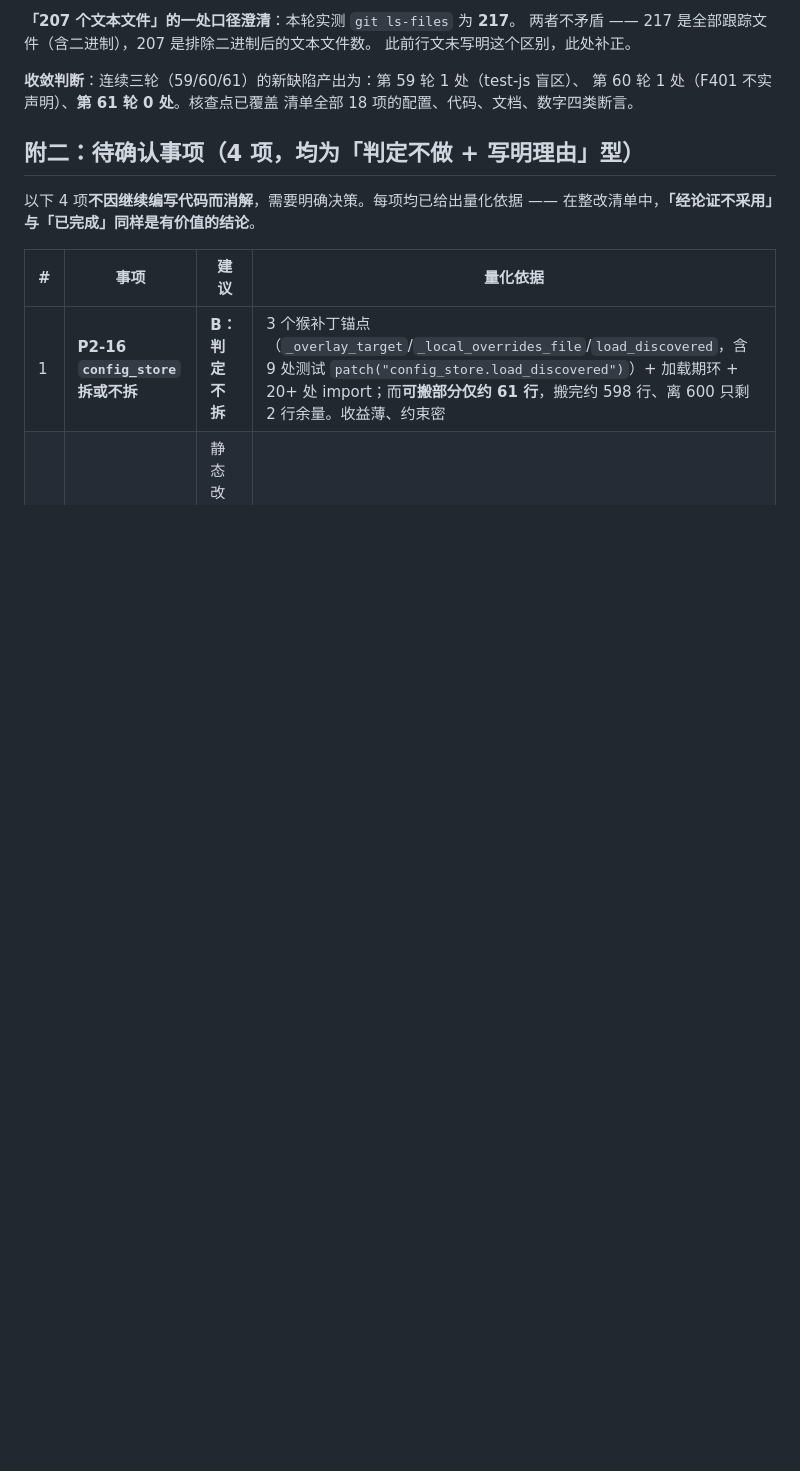
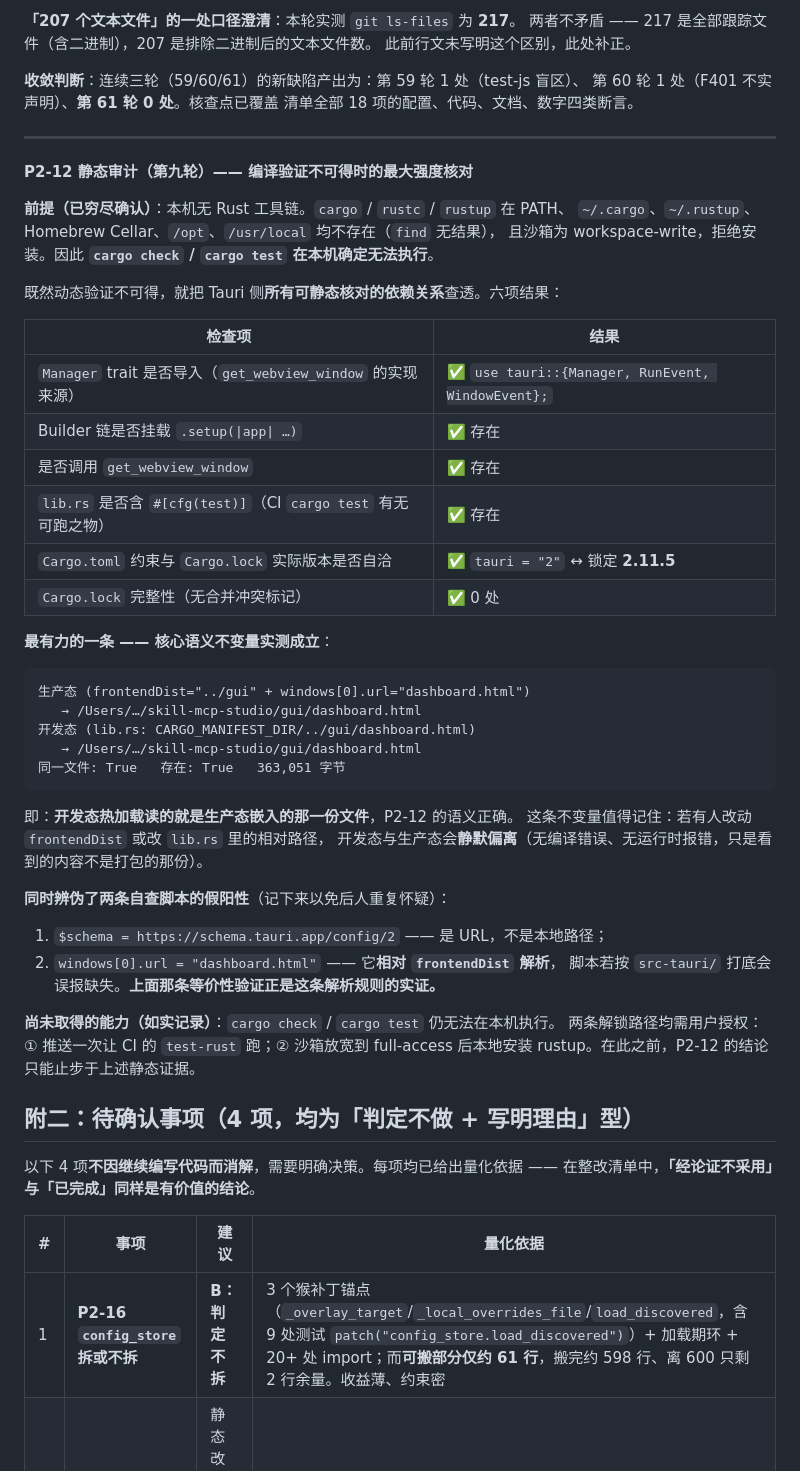
Before and after one commit to oswaldhill/skill-mcp-studio, a Markdown page: docs/reviews/评审-v0.23.0-整改与优化清单.md, the part around the change. Drawn GitHub-style; blank space fills up the shorter version.

Commit message:
docs: P2-12 静态审计（第九轮）—— 编译验证不可得时的最大强度核对
本机无 Rust 工具链已穷尽确认（PATH / ~/.cargo / ~/.rustup / Homebrew Cellar /
/opt / /usr/local 全部没有，find 无结果），且沙箱为 workspace-write 拒绝安装，
故 cargo check / cargo test 在本机确定无法执行。既然动态验证不可得，
本轮把 Tauri 侧所有可静态核对的依赖关系查透，六项全过：

  Manager trait 已导入（get_webview_window 的实现来源）
  .setup(|app| …) 挂载点存在
  get_webview_window 调用存在
  lib.rs 含 #[cfg(test)]（CI cargo test 有可跑之物）
  Cargo.toml "tauri = 2" ↔ Cargo.lock 锁定 2.11.5，自洽
  Cargo.lock 无合并冲突标记

最有力的一条：核心语义不变量实测成立 ——
  生产态 (frontendDist="../gui" + windows[0].url="dashboard.html")
     → gui/dashboard.html
  开发态 (lib.rs: CARGO_MANIFEST_DIR/../gui/dashboard.html)
     → gui/dashboard.html
  同一文件: True，363,051 字节
即开发态热加载读的就是生产态嵌入的那一份文件，P2-12 语义正确。

同时辨伪两条自查脚本假阳性，记入清单以免后人重复怀疑：
  $schema 是 URL 非本地路径；windows[0].url 相对 frontendDist 解析
  （脚本若按 src-tauri/ 打底会误报缺失）。

如实记录尚未取得的能力：cargo check / cargo test 仍无法在本机执行，
两条解锁路径均需用户授权（推送一次让 CI 跑 test-rust；或沙箱放宽后装 rustup）。

````diff
--- a/docs/reviews/评审-v0.23.0-整改与优化清单.md
+++ b/docs/reviews/评审-v0.23.0-整改与优化清单.md
@@ -671,6 +671,48 @@ node 缺失或测试文件缺失时明确提示而非静默跳过。
 **收敛判断**：连续三轮（59/60/61）的新缺陷产出为：第 59 轮 1 处（test-js 盲区）、
 第 60 轮 1 处（F401 不实声明）、**第 61 轮 0 处**。核查点已覆盖
 清单全部 18 项的配置、代码、文档、数字四类断言。
+
+---
+
+**P2-12 静态审计（第九轮）—— 编译验证不可得时的最大强度核对**
+
+**前提（已穷尽确认）**：本机无 Rust 工具链。`cargo` / `rustc` / `rustup` 在 PATH、
+`~/.cargo`、`~/.rustup`、Homebrew Cellar、`/opt`、`/usr/local` 均不存在（`find` 无结果），
+且沙箱为 workspace-write，拒绝安装。因此 **`cargo check` / `cargo test` 在本机确定无法执行**。
+
+既然动态验证不可得，就把 Tauri 侧**所有可静态核对的依赖关系**查透。六项结果：
+
+| 检查项 | 结果 |
+|---|---|
+| `Manager` trait 是否导入（`get_webview_window` 的实现来源） | ✅ `use tauri::{Manager, RunEvent, WindowEvent};` |
+| Builder 链是否挂载 `.setup(\|app\| …)` | ✅ 存在 |
+| 是否调用 `get_webview_window` | ✅ 存在 |
+| `lib.rs` 是否含 `#[cfg(test)]`（CI `cargo test` 有无可跑之物） | ✅ 存在 |
+| `Cargo.toml` 约束与 `Cargo.lock` 实际版本是否自洽 | ✅ `tauri = "2"` ↔ 锁定 **2.11.5** |
+| `Cargo.lock` 完整性（无合并冲突标记） | ✅ 0 处 |
+
+**最有力的一条 —— 核心语义不变量实测成立**：
+
+```
+生产态 (frontendDist="../gui" + windows[0].url="dashboard.html")
+   → /Users/…/skill-mcp-studio/gui/dashboard.html
+开发态 (lib.rs: CARGO_MANIFEST_DIR/../gui/dashboard.html)
+   → /Users/…/skill-mcp-studio/gui/dashboard.html
+同一文件: True   存在: True   363,051 字节
+```
+
+即：**开发态热加载读的就是生产态嵌入的那一份文件**，P2-12 的语义正确。
+这条不变量值得记住：若有人改动 `frontendDist` 或改 `lib.rs` 里的相对路径，
+开发态与生产态会**静默偏离**（无编译错误、无运行时报错，只是看到的内容不是打包的那份）。
+
+**同时辨伪了两条自查脚本的假阳性**（记下来以免后人重复怀疑）：
+1. `$schema = https://schema.tauri.app/config/2` —— 是 URL，不是本地路径；
+2. `windows[0].url = "dashboard.html"` —— 它**相对 `frontendDist` 解析**，
+   脚本若按 `src-tauri/` 打底会误报缺失。**上面那条等价性验证正是这条解析规则的实证。**
+
+**尚未取得的能力（如实记录）**：`cargo check` / `cargo test` 仍无法在本机执行。
+两条解锁路径均需用户授权：① 推送一次让 CI 的 `test-rust` 跑；② 沙箱放宽到
+full-access 后本地安装 rustup。在此之前，P2-12 的结论只能止步于上述静态证据。
 ## 附二：待确认事项（4 项，均为「判定不做 + 写明理由」型）
 
 以下 4 项**不因继续编写代码而消解**，需要明确决策。每项均已给出量化依据 ——
````
